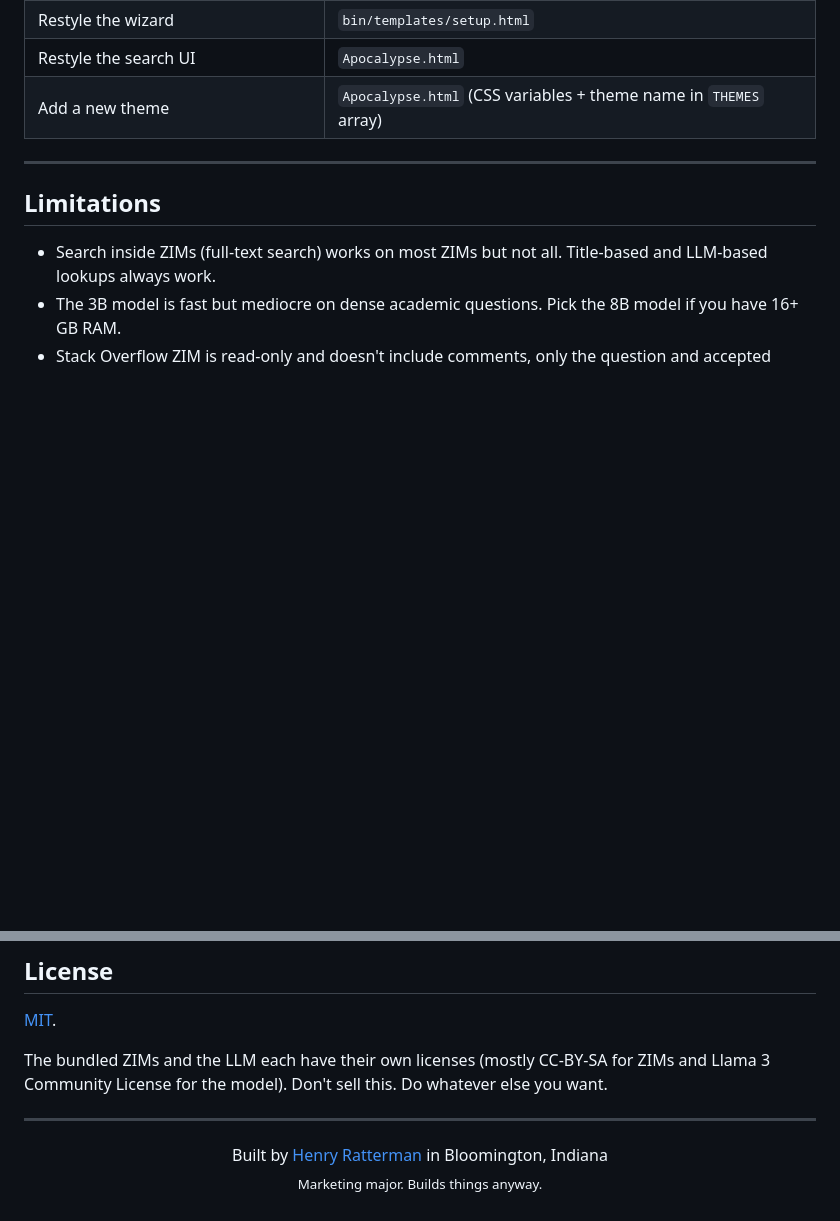
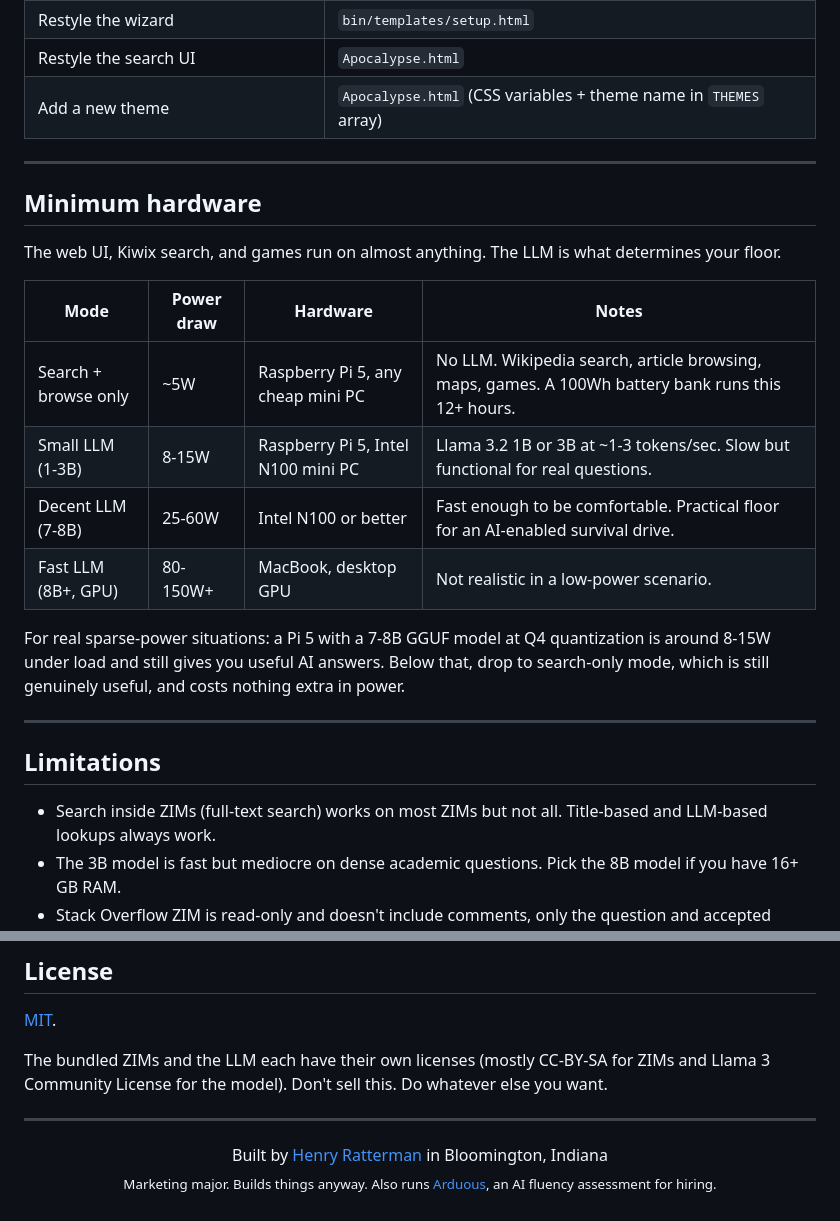
Before and after one commit to hratterman/apocalypse-drive, a Markdown page: README.md, 2 parts joined by grey strips. Rendered like a GitHub page; blank space fills up the shorter version.

Commit message:
readme: add minimum hardware table, link arduous.io in footer

```diff
--- a/README.md
+++ b/README.md
@@ -306,6 +306,21 @@ The Library page also has a **Browse All Kiwix** section that searches the entir
 
 ---
 
+## Minimum hardware
+
+The web UI, Kiwix search, and games run on almost anything. The LLM is what determines your floor.
+
+| Mode | Power draw | Hardware | Notes |
+|---|---|---|---|
+| Search + browse only | ~5W | Raspberry Pi 5, any cheap mini PC | No LLM. Wikipedia search, article browsing, maps, games. A 100Wh battery bank runs this 12+ hours. |
+| Small LLM (1-3B) | 8-15W | Raspberry Pi 5, Intel N100 mini PC | Llama 3.2 1B or 3B at ~1-3 tokens/sec. Slow but functional for real questions. |
+| Decent LLM (7-8B) | 25-60W | Intel N100 or better | Fast enough to be comfortable. Practical floor for an AI-enabled survival drive. |
+| Fast LLM (8B+, GPU) | 80-150W+ | MacBook, desktop GPU | Not realistic in a low-power scenario. |
+
+For real sparse-power situations: a Pi 5 with a 7-8B GGUF model at Q4 quantization is around 8-15W under load and still gives you useful AI answers. Below that, drop to search-only mode, which is still genuinely useful, and costs nothing extra in power.
+
+---
+
 ## Limitations
 
 - Search inside ZIMs (full-text search) works on most ZIMs but not all. Title-based and LLM-based lookups always work.
@@ -338,5 +353,5 @@ The bundled ZIMs and the LLM each have their own licenses (mostly CC-BY-SA for Z
 
 <p align="center">
   Built by <a href="https://henryratterman.com">Henry Ratterman</a> in Bloomington, Indiana<br/>
-  <sub>Marketing major. Builds things anyway.</sub>
+  <sub>Marketing major. Builds things anyway. Also runs <a href="https://arduous.io">Arduous</a>, an AI fluency assessment for hiring.</sub>
 </p>
```
